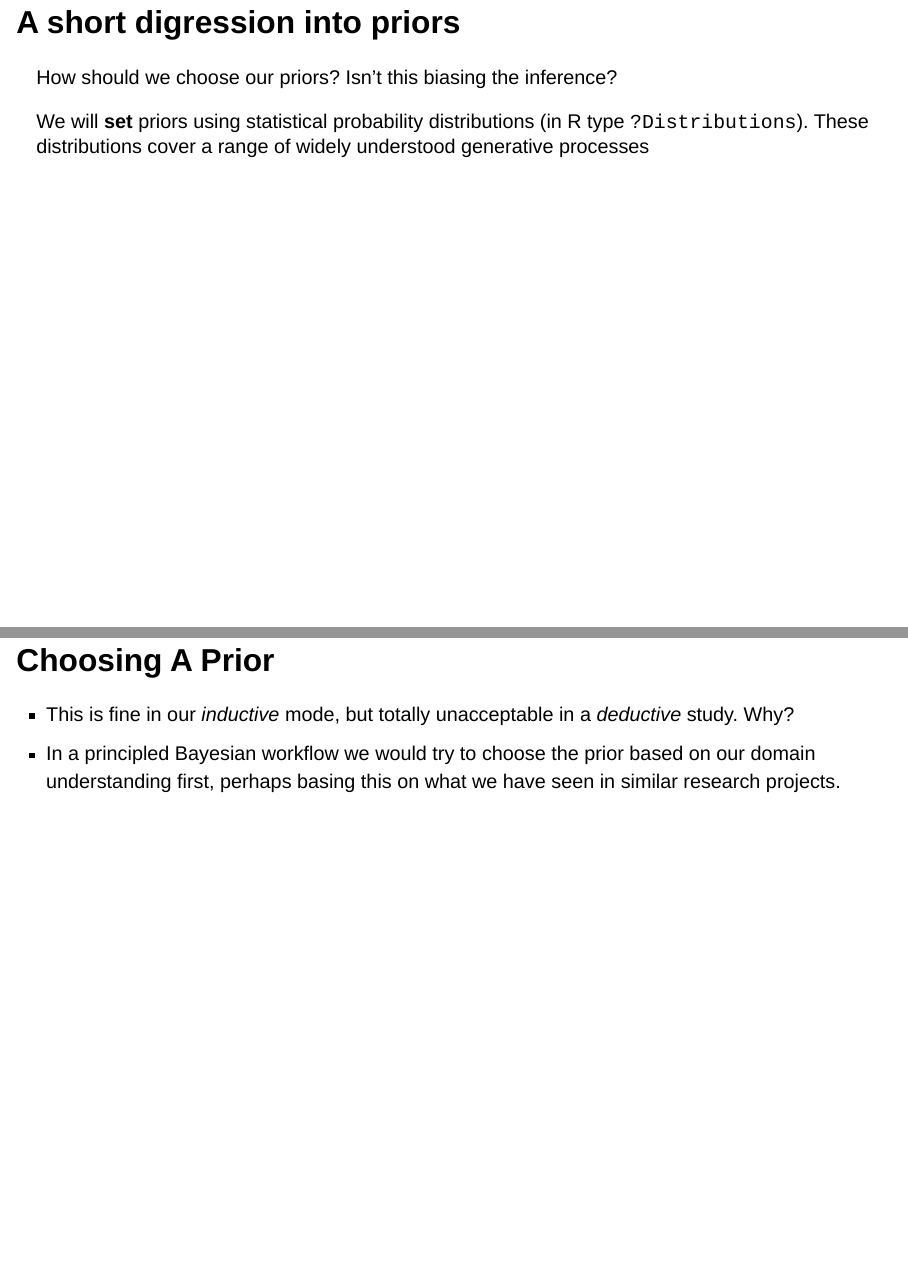
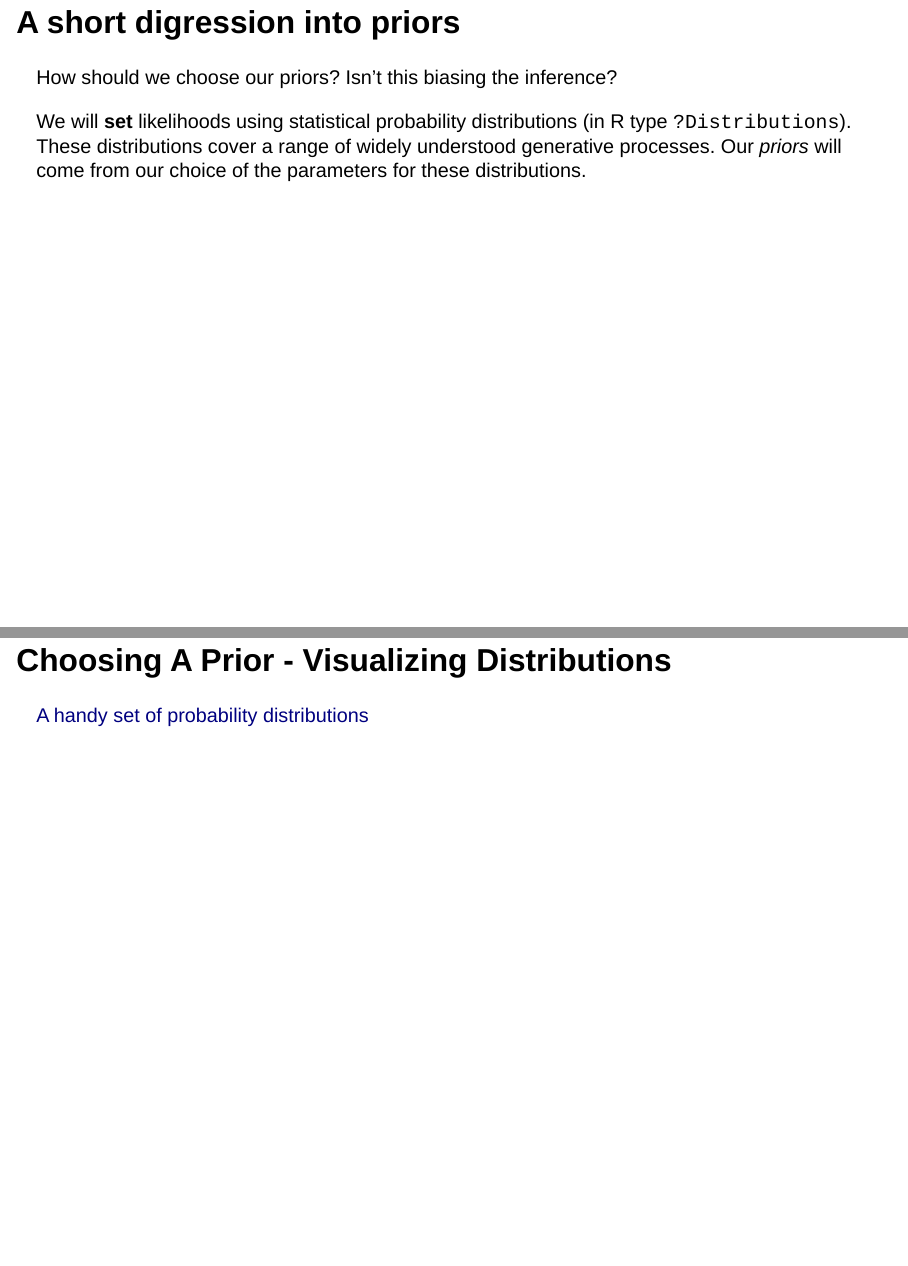
Before and after one commit to UVic-Data-Science-for-SE/course, a Quarto document (modules/bayes/prior.qmd): pages 3 and 12 of 24 before the commit and pages 3 and 12 of 25 after it, joined at a grey line. Rendered offline with R 4.5, knitr and Pandoc in place of Quarto, with nearby package versions; drawn as Slidy slides in place of the format the file asks for; code that draws random numbers runs with fixed seeds of ours; some code elsewhere in the file could not run offline.

Commit message:
update readings + prior link

````diff
--- a/modules/bayes/prior.qmd
+++ b/modules/bayes/prior.qmd
@@ -25,7 +25,7 @@ library(tidyverse)
 
 How should we choose our priors? Isn't this biasing the inference?
 
-We will **set** priors using statistical probability distributions (in R type `?Distributions`). These distributions cover a range of widely understood generative processes
+We will **set** likelihoods using statistical probability distributions (in R type `?Distributions`). These distributions cover a range of widely understood generative processes. Our *priors* will come from our choice of the parameters for these distributions.
 
 ## Types of Priors
 
@@ -102,6 +102,9 @@ tips = sns.load_dataset("tips")
 sns.kdeplot(data=tips, x="total_bill")
 sns.histplot(data=tips, x="total_bill")
 ```
+
+## Choosing A Prior - Visualizing Distributions
+[A handy set of probability distributions](https://observablehq.com/collection/@mattiasvillani/distributions)
 
 ## Choosing A Prior
 
````
Also changed, not shown: modules/sbse/README.md.
